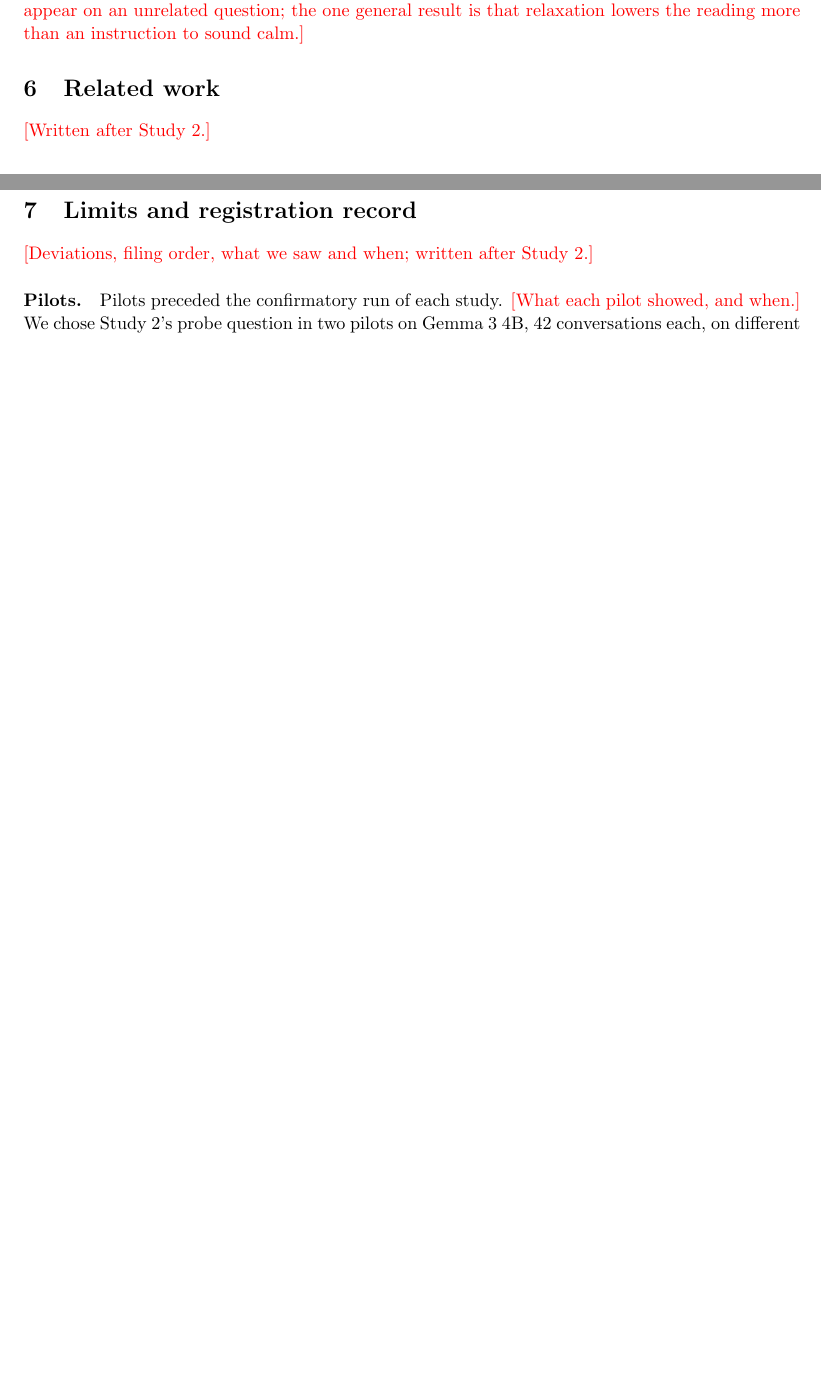
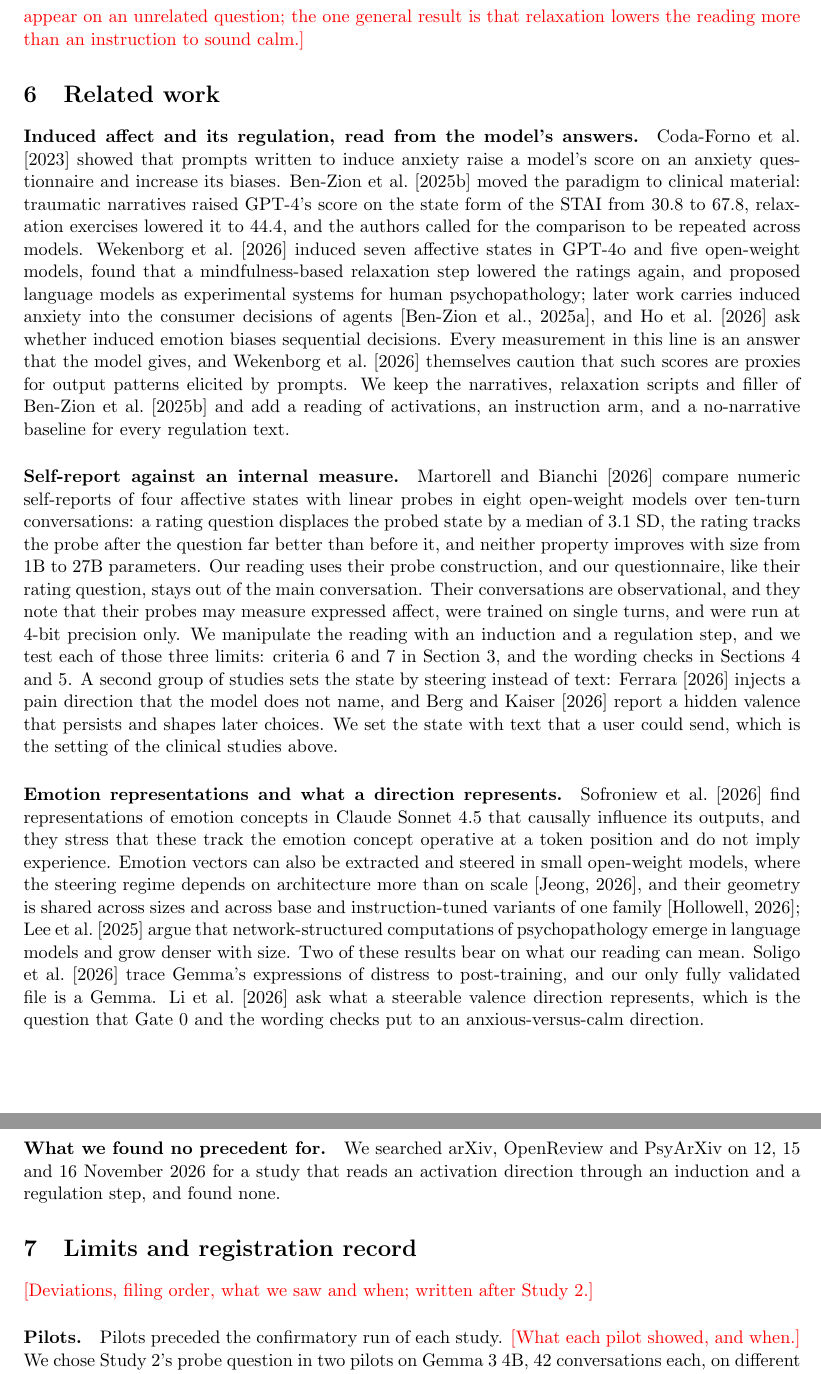
Before and after one commit to jima1835/llm-state-recovery, a LaTeX paper (paper/main.tex): two parts of pages 9 and 10 of 11 before the commit and two parts of pages 10 and 11 of 13 after it, joined at a grey line, cut so that both start at the same text, the shorter picture padded with empty space. Compiled offline with pdfLaTeX.

Commit message:
Related work and AI-use disclosure drafted; Study 1 model-resampled intervals (post hoc); claims review; LEDGER split

```diff
--- a/paper/main.tex
+++ b/paper/main.tex
@@ -19,7 +19,60 @@
 \input{sections/04_study1}
 \input{sections/05_study2}
 \section{Related work}
-\todo{Written after Study 2.}
+% Drafted 18 November from the PDFs in input-lit-review/ and the bib notes. Each sentence is checked
+% against its source in the Thursday reference pass; the search dates are updated after Thursday's search.
+
+\para{Induced affect and its regulation, read from the model's answers.}
+\citet{codaforno2023} showed that prompts written to induce anxiety raise a model's score on an
+anxiety questionnaire and increase its biases.
+\citet{benzion2025} moved the paradigm to clinical material: traumatic narratives raised GPT-4's
+score on the state form of the STAI from 30.8 to 67.8, relaxation exercises lowered it to 44.4, and
+the authors called for the comparison to be repeated across models.
+\citet{wekenborg2026} induced seven affective states in GPT-4o and five open-weight models, found
+that a mindfulness-based relaxation step lowered the ratings again, and proposed language models as
+experimental systems for human psychopathology; later work carries induced anxiety into the
+consumer decisions of agents \citep{benzion2025agents}, and \citet{ho2026} ask whether induced
+emotion biases sequential decisions.
+Every measurement in this line is an answer that the model gives, and \citet{wekenborg2026}
+themselves caution that such scores are proxies for output patterns elicited by prompts.
+We keep the narratives, relaxation scripts and filler of \citet{benzion2025} and add a reading of
+activations, an instruction arm, and a no-narrative baseline for every regulation text.
+
+\para{Self-report against an internal measure.}
+\citet{martorell2026} compare numeric self-reports of four affective states with linear probes in
+eight open-weight models over ten-turn conversations: a rating question displaces the probed state
+by a median of 3.1 SD, the rating tracks the probe after the question far better than before it, and
+neither property improves with size from 1B to 27B parameters.
+Our reading uses their probe construction, and our questionnaire, like their rating question, stays
+out of the main conversation.
+Their conversations are observational, and they note that their probes may measure expressed
+affect, were trained on single turns, and were run at 4-bit precision only.
+We manipulate the reading with an induction and a regulation step, and we test each of those three
+limits: criteria 6 and 7 in Section~\ref{sec:gate0}, and the wording checks in
+Sections~\ref{sec:study1} and~\ref{sec:study2}.
+A second group of studies sets the state by steering instead of text: \citet{ferrara2026} injects a
+pain direction that the model does not name, and \citet{berg2026} report a hidden valence that
+persists and shapes later choices.
+We set the state with text that a user could send, which is the setting of the clinical studies above.
+
+\para{Emotion representations and what a direction represents.}
+\citet{sofroniew2026} find representations of emotion concepts in Claude Sonnet 4.5 that causally
+influence its outputs, and they stress that these track the emotion concept operative at a token
+position and do not imply experience.
+Emotion vectors can also be extracted and steered in small open-weight models, where the steering
+regime depends on architecture more than on scale \citep{jeong2026}, and their geometry is shared
+across sizes and across base and instruction-tuned variants of one family \citep{hollowell2026};
+\citet{lee2025} argue that network-structured computations of psychopathology emerge in language
+models and grow denser with size.
+Two of these results bear on what our reading can mean.
+\citet{soligo2026} trace Gemma's expressions of distress to post-training, and our only fully
+validated file is a Gemma.
+\citet{li2026} ask what a steerable valence direction represents, which is the question that
+Gate 0 and the wording checks put to an anxious-versus-calm direction.
+
+\para{What we found no precedent for.}
+We searched arXiv, OpenReview and PsyArXiv on 12, 15 and 16 November 2026 for a study that reads an
+activation direction through an induction and a regulation step, and found none.
 \section{Limits and registration record}
 \label{sec:record}
 \todo{Deviations, filing order, what we saw and when; written after Study 2.}
```
Also changed, not shown: TRACKING.md (+8 -0 lines), paper/sections/02_design.tex (+2 -2 lines), paper/main.tex (22 more changed lines), 2 other files.
